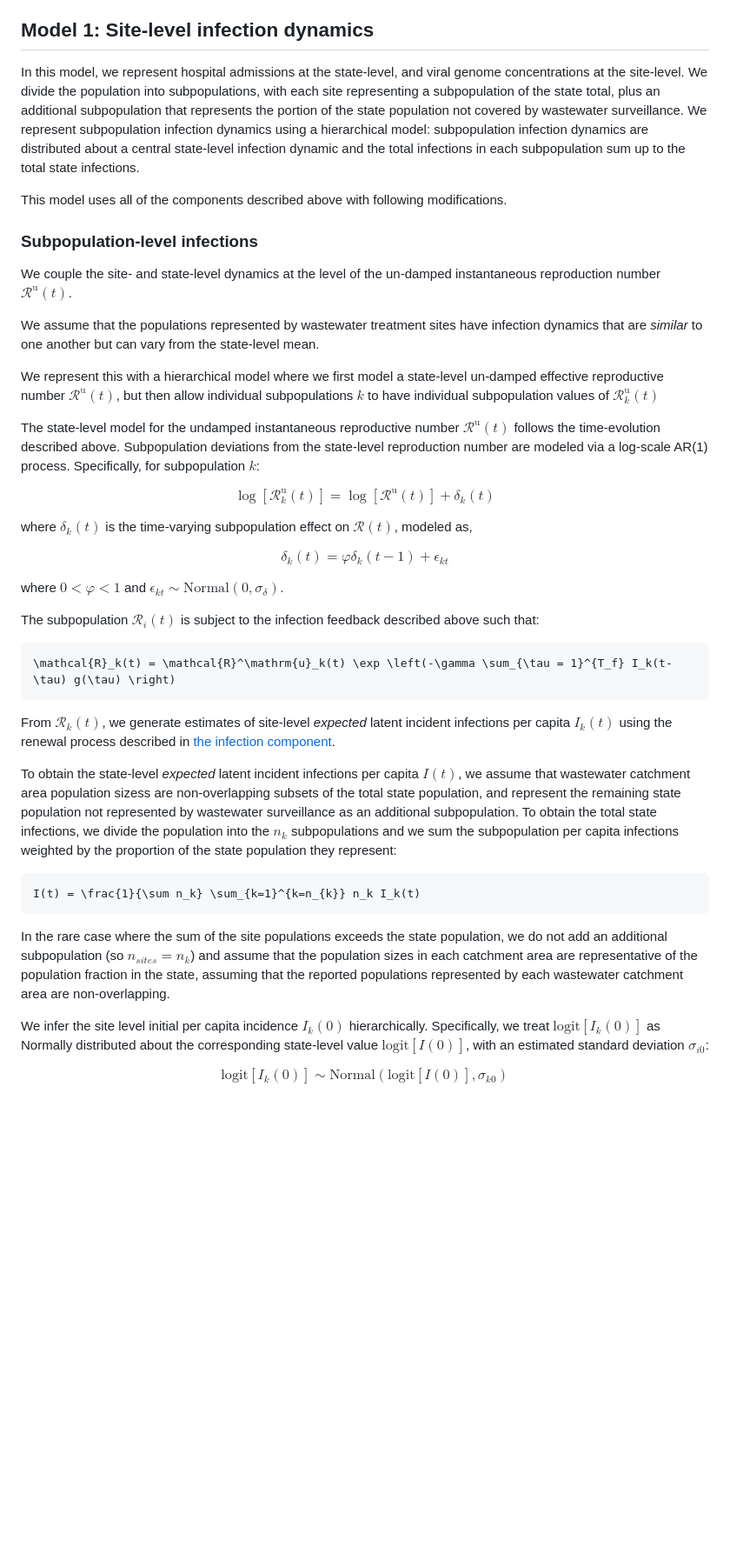
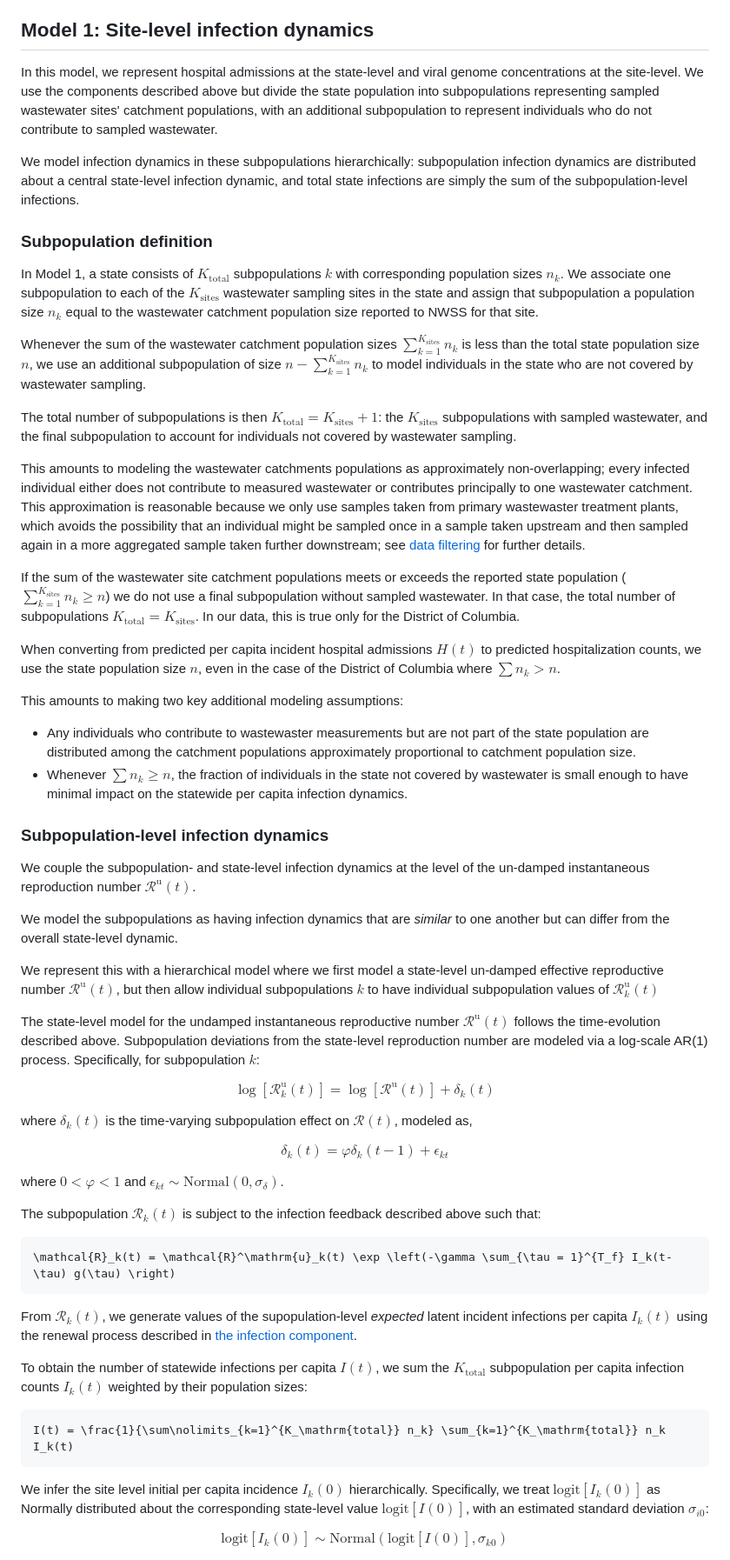
Before and after one commit to CDCgov/wastewater-informed-covid-forecasting, a Markdown page: model_definition.md, the part around the change printed below. Shown: that part at 87% size. GitHub-like rendering; blank space fills up the shorter version.

Commit message:
Update model defn (#10)

````diff
--- a/model_definition.md
+++ b/model_definition.md
@@ -185,17 +184,32 @@ Future iterations of this model will evaluate the utility of mechanistic modelin
 
 ## Model 1: Site-level infection dynamics
 
-In this model, we represent hospital admissions at the state-level, and viral genome concentrations at the site-level.
-We divide the population into subpopulations, with each site representing a subpopulation of the state total, plus an additional subpopulation that represents the portion of the state population not covered by wastewater surveillance.
-We represent subpopulation infection dynamics using a hierarchical model: subpopulation infection dynamics are distributed about a central state-level infection dynamic and the total infections in each subpopulation sum up to the total state infections.
+In this model, we represent hospital admissions at the state-level and viral genome concentrations at the site-level. We use the components described above but divide the state population into subpopulations representing sampled wastewater sites' catchment populations, with an additional subpopulation to represent individuals who do not contribute to sampled wastewater.
 
-This model uses all of the components described above with following modifications.
+We model infection dynamics in these subpopulations hierarchically: subpopulation infection dynamics are distributed about a central state-level infection dynamic, and total state infections are simply the sum of the subpopulation-level infections.
 
-### Subpopulation-level infections
+### Subpopulation definition
+In Model 1, a state consists of $K_\mathrm{total}$ subpopulations $k$ with corresponding population sizes $n_k$. We associate one subpopulation to each of the $K_\mathrm{sites}$ wastewater sampling sites in the state and assign that subpopulation a population size $n_k$ equal to the wastewater catchment population size reported to NWSS for that site.
 
-We couple the site- and state-level dynamics at the level of the un-damped instantaneous reproduction number $\mathcal{R}^\mathrm{u}(t)$.
+Whenever the sum of the wastewater catchment population sizes $\sum\nolimits_{k=1}^{K_\mathrm{sites}} n_k$ is less than the total state population size $n$, we use an additional subpopulation of size $n - \sum\nolimits_{k=1}^{K_\mathrm{sites}} n_k$ to model individuals in the state who are not covered by wastewater sampling.
 
-We assume that the populations represented by wastewater treatment sites have infection dynamics that are _similar_ to one another but can vary from the state-level mean.
+The total number of subpopulations is then $K_\mathrm{total} = K_\mathrm{sites} + 1$: the $K_\mathrm{sites}$ subpopulations with sampled wastewater, and the final subpopulation to account for individuals not covered by wastewater sampling.
+
+This amounts to modeling the wastewater catchments populations as approximately non-overlapping; every infected individual either does not contribute to measured wastewater or contributes principally to one wastewater catchment.
+This approximation is reasonable because we only use samples taken from primary wastewaster treatment plants, which avoids the possibility that an individual might be sampled once in a sample taken upstream and then sampled again in a more aggregated sample taken further downstream; see [data filtering](#appendix-wastewater-data-pre-processing) for further details.
+
+If the sum of the wastewater site catchment populations meets or exceeds the reported state population ($\sum\nolimits_{k=1}^{K_\mathrm{sites}} n_k \ge n$) we do not use a final subpopulation without sampled wastewater. In that case, the total number of subpopulations $K_\mathrm{total} = K_\mathrm{sites}$. In our data, this is true only for the District of Columbia.
+
+When converting from predicted per capita incident hospital admissions $H(t)$ to predicted hospitalization counts, we use the state population size $n$, even in the case of the District of Columbia where $\sum n_k > n$.
+
+This amounts to making two key additional modeling assumptions:
+- Any individuals who contribute to wastewaster measurements but are not part of the state population are distributed among the catchment populations approximately proportional to catchment population size.
+- Whenever $\sum n_k \ge n$, the fraction of individuals in the state not covered by wastewater is small enough to have minimal impact on the statewide per capita infection dynamics.
+
+### Subpopulation-level infection dynamics
+We couple the subpopulation- and state-level infection dynamics at the level of the un-damped instantaneous reproduction number $\mathcal{R}^\mathrm{u}(t)$.
+
+We model the subpopulations as having infection dynamics that are _similar_ to one another but can differ from the overall state-level dynamic.
 
 We represent this with a hierarchical model where we first model a state-level un-damped effective reproductive number $\mathcal{R}^\mathrm{u}(t)$, but then allow individual subpopulations $k$ to have individual subpopulation values of $\mathcal{R}^\mathrm{u}_{k}(t)$
 
@@ -212,23 +226,18 @@ $$\delta_k(t) = \varphi \delta_k(t-1) + \epsilon_{kt}$$
 
 where $0 < \varphi < 1$ and $\epsilon_{kt} \sim \mathrm{Normal}(0, \sigma_\delta)$.
 
-The subpopulation $\mathcal{R}_{i}(t)$ is subject to the infection feedback described above such that:
+The subpopulation $\mathcal{R}_{k}(t)$ is subject to the infection feedback described above such that:
 
 ```math
 \mathcal{R}_k(t) = \mathcal{R}^\mathrm{u}_k(t) \exp \left(-\gamma \sum_{\tau = 1}^{T_f} I_k(t-\tau) g(\tau) \right)
 ```
+From $\mathcal{R}_{k}(t)$, we generate values of the supopulation-level _expected_ latent incident infections per capita $I_k(t)$ using the renewal process described in [the infection component](#infection-component).
 
-From $\mathcal{R}_{k}(t)$, we generate estimates of site-level _expected_ latent incident infections per capita $I_k(t)$ using the renewal process described in [the infection component](#infection-component).
-
-To obtain the state-level _expected_ latent incident infections per capita $I(t)$, we assume that wastewater catchment area population sizess are non-overlapping subsets of the total state population, and represent the remaining state population not represented by wastewater surveillance as an additional subpopulation.
-To obtain the total state infections, we divide the population into the $n_k$ subpopulations and we sum the subpopulation per capita infections weighted by the proportion of the state population they represent:
+To obtain the number of statewide infections per capita $I(t)$, we sum the $K_\mathrm{total}$ subpopulation per capita infection counts $I_k(t)$ weighted by their population sizes:
 
 ```math
-I(t) = \frac{1}{\sum n_k} \sum_{k=1}^{k=n_{k}} n_k I_k(t)
+I(t) = \frac{1}{\sum\nolimits_{k=1}^{K_\mathrm{total}} n_k} \sum_{k=1}^{K_\mathrm{total}} n_k I_k(t)
 ```
-
-In the rare case where the sum of the site populations exceeds the state population, we do not add an additional subpopulation (so $n_{sites} = n_{k}$) and assume that the population sizes in each catchment area are representative of the population fraction in the state, assuming that the reported populations represented by each wastewater catchment area are non-overlapping.
-
 We infer the site level initial per capita incidence $I_k(0)$ hierarchically. Specifically, we treat $\mathrm{logit}[I_k(0)]$ as Normally distributed about the corresponding state-level value $\mathrm{logit}[I(0)]$, with an estimated standard deviation $\sigma_{i0}$:
 
 $$
````
Also changed, not shown: other parts of model_definition.md (+2 -3 lines).
